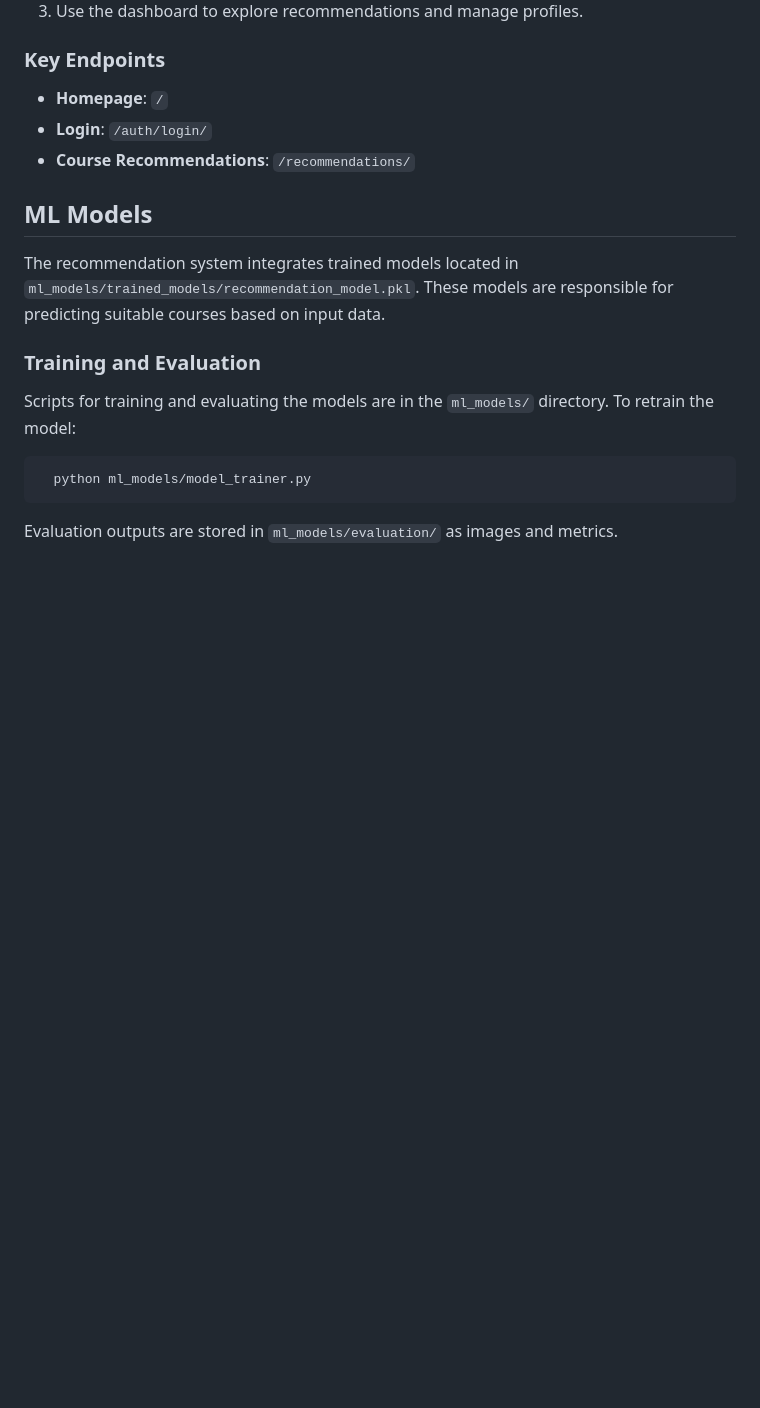
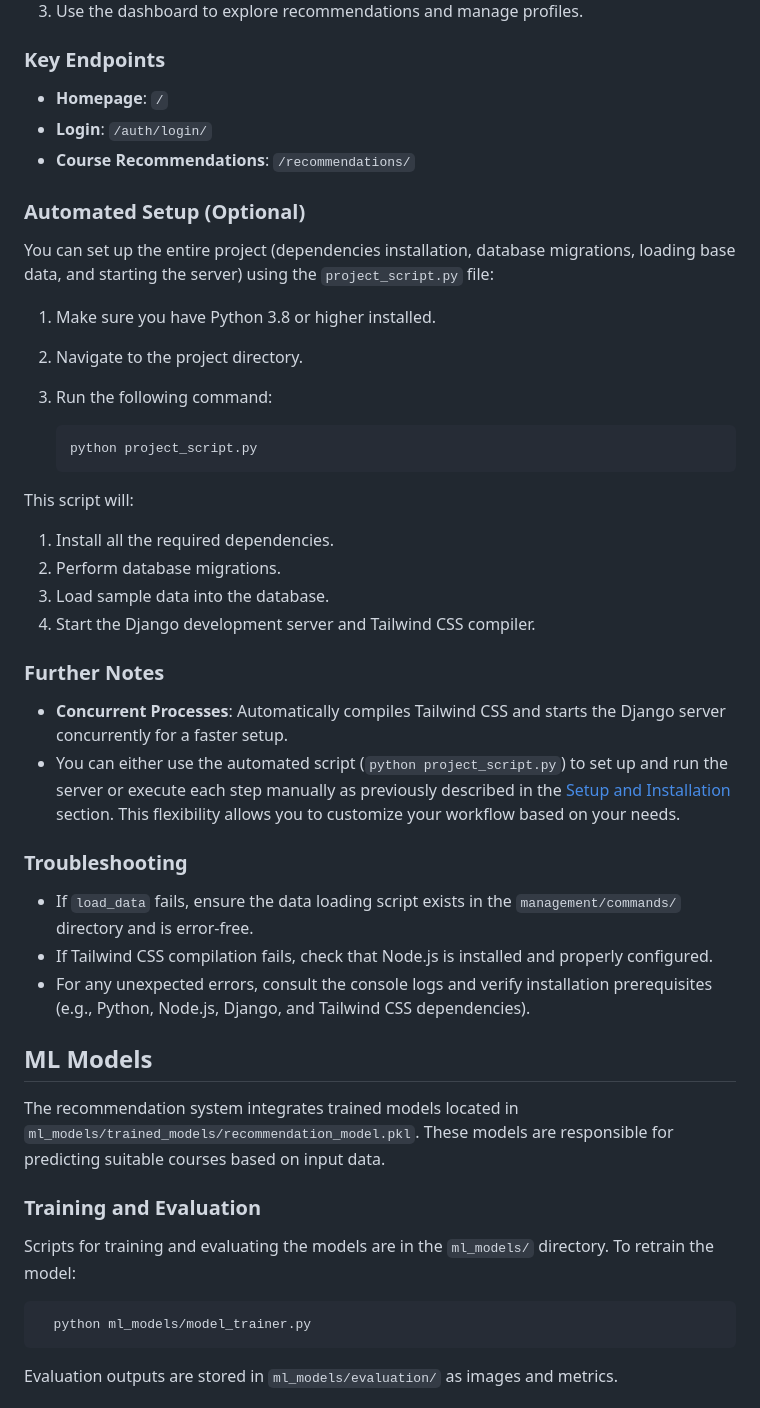
Before and after one commit to ryanKinoti/Course-Navigator, a Markdown page: README.md, the part around the change printed below. Drawn GitHub-style; blank space fills up the shorter version.

Commit message:
readme update for better usages

````diff
--- a/README.md
+++ b/README.md
@@ -120,6 +109,41 @@ Course-Navigator-main/
 - **Login**: `/auth/login/`
 - **Course Recommendations**: `/recommendations/`
 
+### Automated Setup (Optional)
+
+You can set up the entire project (dependencies installation, database migrations, loading base data, and starting the
+server) using the `project_script.py` file:
+
+1. Make sure you have Python 3.8 or higher installed.
+2. Navigate to the project directory.
+3. Run the following command:
+
+   ```bash
+   python project_script.py
+   ```
+
+This script will:
+
+1. Install all the required dependencies.
+2. Perform database migrations.
+3. Load sample data into the database.
+4. Start the Django development server and Tailwind CSS compiler.
+
+### Further Notes
+
+- **Concurrent Processes**: Automatically compiles Tailwind CSS and starts the Django server concurrently for a faster
+  setup.
+- You can either use the automated script (`python project_script.py`) to set up and run the server or execute each step
+  manually as previously described in the [Setup and Installation](#setup-and-installation) section. This flexibility
+  allows you to customize your workflow based on your needs.
+
+### Troubleshooting
+
+- If `load_data` fails, ensure the data loading script exists in the `management/commands/` directory and is error-free.
+- If Tailwind CSS compilation fails, check that Node.js is installed and properly configured.
+- For any unexpected errors, consult the console logs and verify installation prerequisites (e.g., Python, Node.js,
+  Django, and Tailwind CSS dependencies).
+
 ## ML Models
 
 The recommendation system integrates trained models located in `ml_models/trained_models/recommendation_model.pkl`.
````
Also changed, not shown: other parts of README.md (+0 -11 lines).
